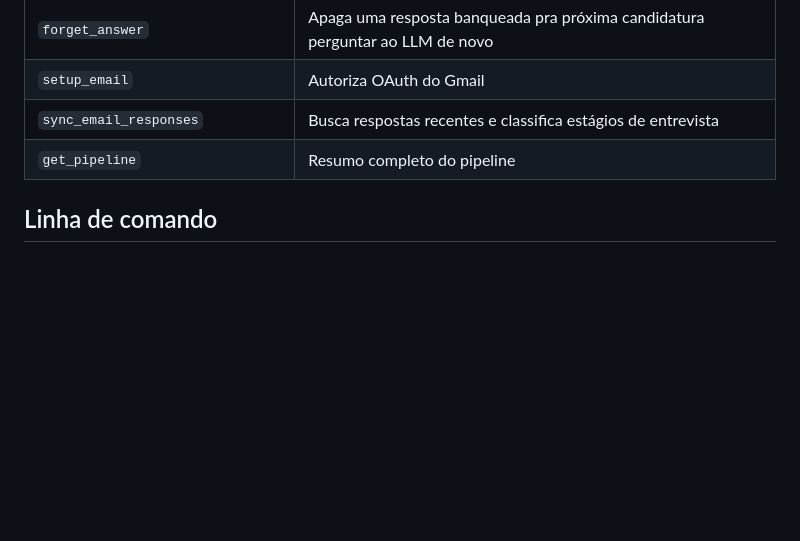
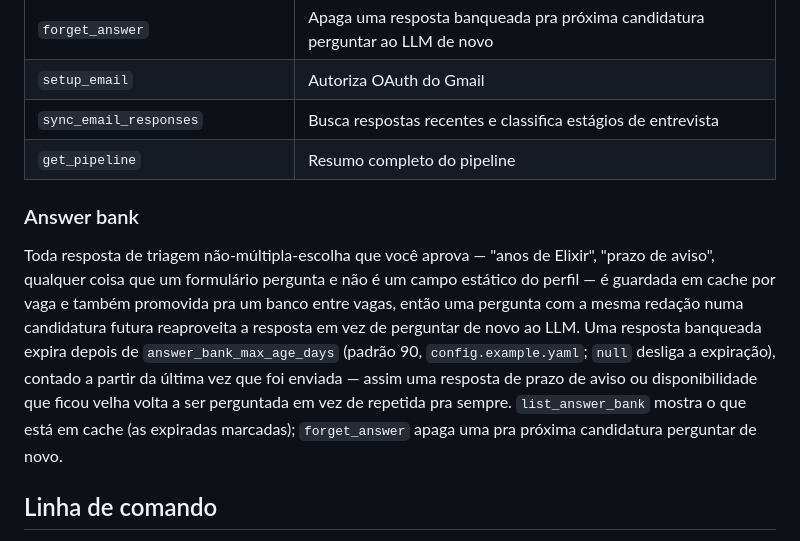
Before and after one commit to albertosca/moonlighter, a Markdown page: README.pt.md, the part around the change. Rendered like a GitHub page; blank space fills up the shorter version.

```diff
--- a/README.pt.md
+++ b/README.pt.md
@@ -194,6 +194,17 @@ Pra trabalhar no código em vez de só usar a ferramenta, veja [CONTRIBUTING.md]
 | `sync_email_responses` | Busca respostas recentes e classifica estágios de entrevista |
 | `get_pipeline` | Resumo completo do pipeline |
 
+### Answer bank
+
+Toda resposta de triagem não-múltipla-escolha que você aprova — "anos de Elixir", "prazo de aviso",
+qualquer coisa que um formulário pergunta e não é um campo estático do perfil — é guardada em cache por
+vaga e também promovida pra um banco entre vagas, então uma pergunta com a mesma redação numa candidatura
+futura reaproveita a resposta em vez de perguntar de novo ao LLM. Uma resposta banqueada expira depois de
+`answer_bank_max_age_days` (padrão 90, `config.example.yaml`; `null` desliga a expiração), contado a
+partir da última vez que foi enviada — assim uma resposta de prazo de aviso ou disponibilidade que ficou
+velha volta a ser perguntada em vez de repetida pra sempre. `list_answer_bank` mostra o que está em cache
+(as expiradas marcadas); `forget_answer` apaga uma pra próxima candidatura perguntar de novo.
+
 ## Linha de comando
 
 Toda fatia também instala um comando que você pode disparar de um shell ou de um cron job, sem nenhuma conversa com LLM envolvida. Cada um imprime exatamente um documento JSON no stdout (os logs vão pro stderr) e sai com `0` em caso de sucesso, `1` quando não havia nada a fazer (nenhuma vaga nova, vaga não encontrada, nenhuma pergunta), `2` num erro de uso ou de config, `3` num erro inesperado (o JSON então traz `kind: "error"` e o traceback vai pro stderr).
```
Also changed, not shown: README.md (+11 -0 lines).
